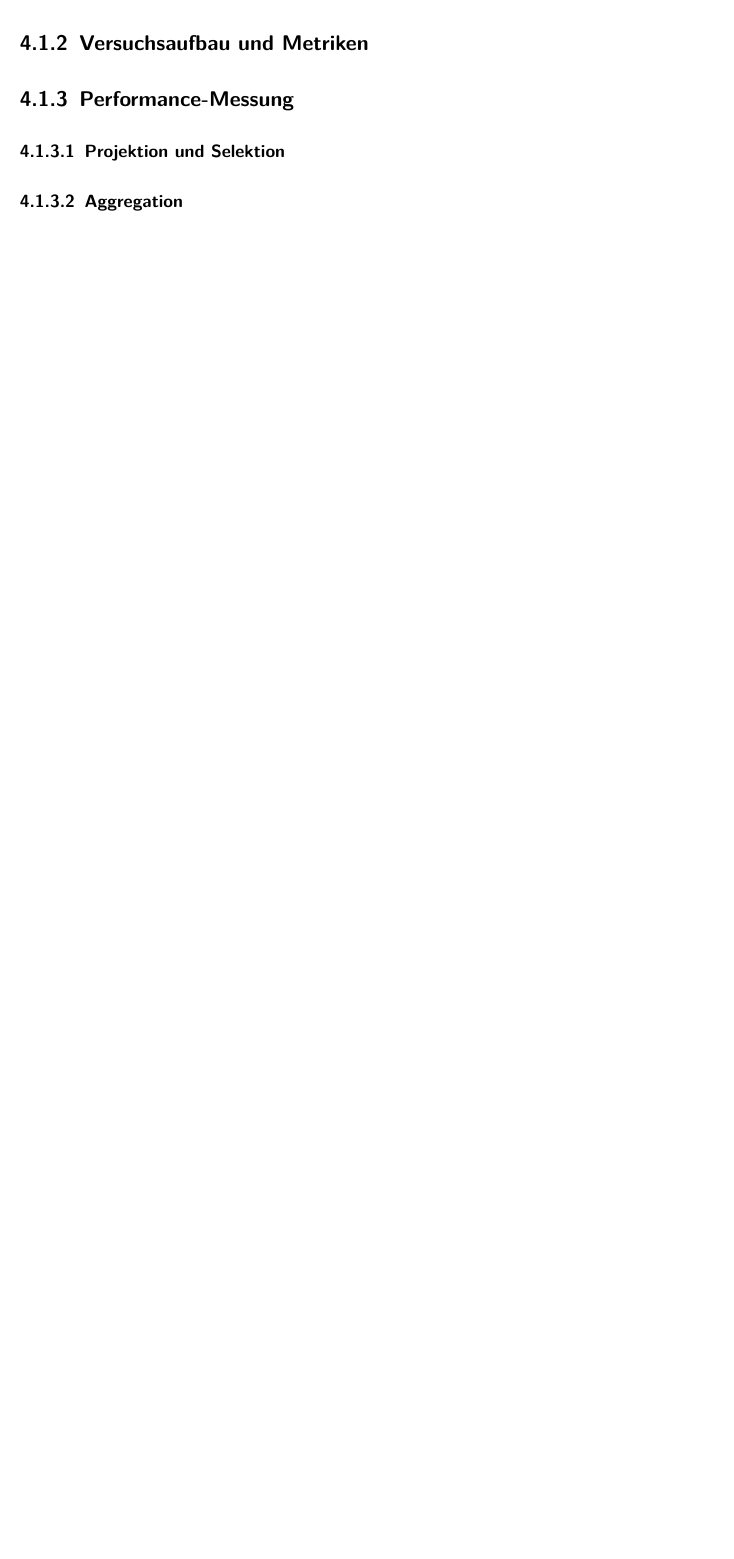
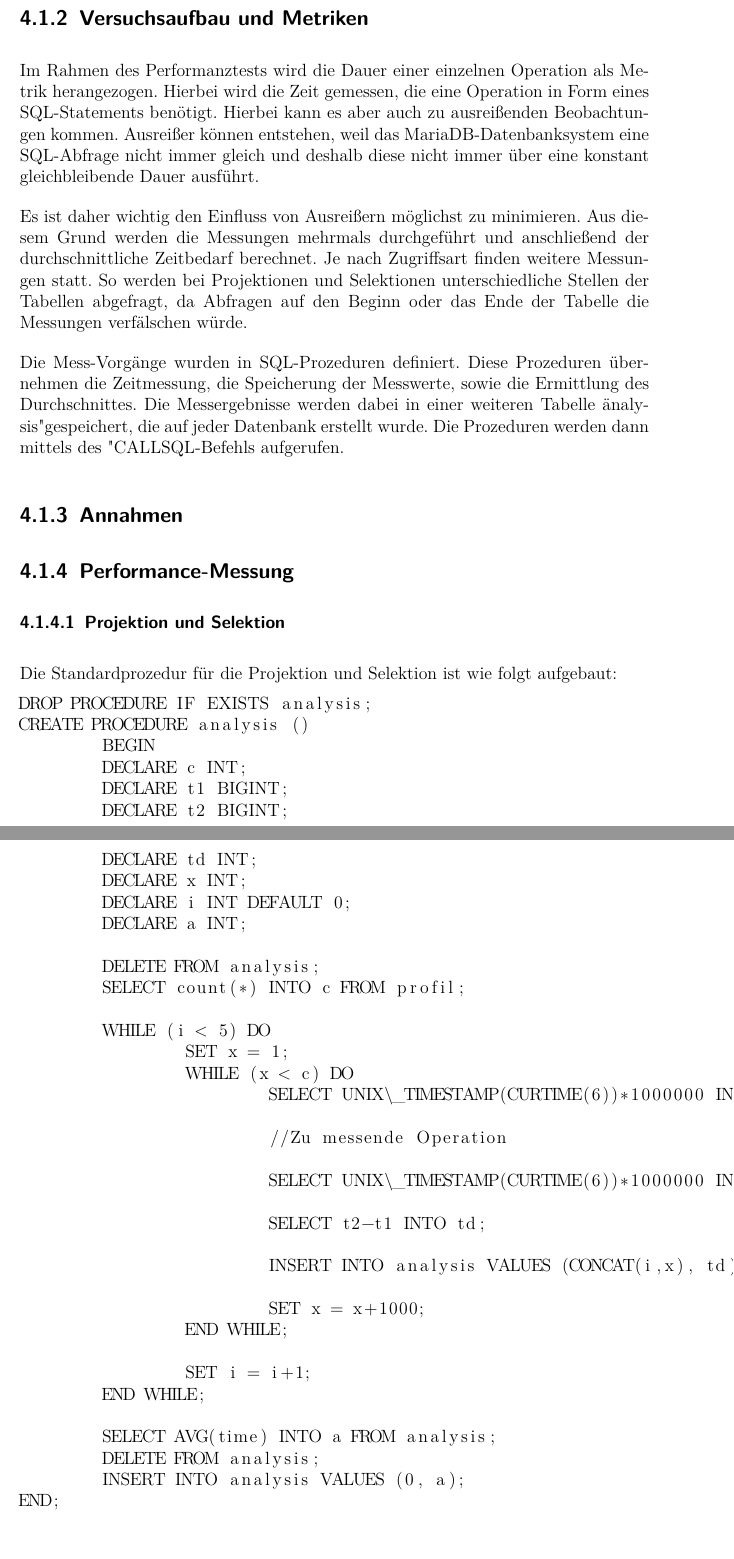
Before and after one commit to Transzendental/graphDB, a LaTeX document (report/document.tex, which reads report/chapter4.tex): part of page 26 of 34 before the commit and two parts of pages 27 and 28 of 37 after it, the two joined at a grey line, cut so that both start at the same text, the shorter picture padded with empty space. Compiled offline with pdfLaTeX; a LaTeX package or settings file that is missing is left out.

Commit message:
Beschreibung Kapitel 4

```diff
--- a/report/chapter4.tex
+++ b/report/chapter4.tex
@@ -1,2 +1,2 @@
+In diesem Abschnitt wird auf die Performanz von OLAP-Anwendungen in MariaDB-Datenbanksysteme mit OQGRAPH als Erweiterung eingegangen. Als OLAP-Testszenario werden Profile aus Datensätzen verschiedener Plattformen herangezogen. Diese Profile dienen fortlaufend als Knoten. Diese Knoten werden dann in weiteren Datensätzen über Kanten miteinander verbunden. Diese Kanten beinhalten außerdem zusätzliche Informationen, wie die Art der Beziehung, sowie ein Datum.
 
-\subsection{Implementierung der Datenbank}
@@ -4,3 +30,60 @@
+Im Rahmen des Performanztests wird die Dauer einer einzelnen Operation als Metrik herangezogen. Hierbei wird die Zeit gemessen, die eine Operation in Form eines SQL-Statements benötigt. Hierbei kann es aber auch zu ausreißenden Beobachtungen kommen. Ausreißer können entstehen, weil das MariaDB-Datenbanksystem eine SQL-Abfrage nicht immer gleich und deshalb diese nicht immer über eine konstant gleichbleibende Dauer ausführt.
+
+Es ist daher wichtig den Einfluss von Ausreißern möglichst zu minimieren. Aus diesem Grund werden die Messungen mehrmals durchgeführt und anschließend der durchschnittliche Zeitbedarf berechnet. Je nach Zugriffsart finden weitere Messungen statt. So werden bei Projektionen und Selektionen unterschiedliche Stellen der Tabellen abgefragt, da Abfragen auf den Beginn oder das Ende der Tabelle die Messungen verfälschen würde.
+
+Die Mess-Vorgänge wurden in SQL-Prozeduren definiert. Diese Prozeduren übernehmen die Zeitmessung, die Speicherung der Messwerte, sowie die Ermittlung des Durchschnittes. Die Messergebnisse werden dabei in einer weiteren Tabelle "analysis" gespeichert, die auf jeder Datenbank erstellt wurde. Die Prozeduren werden dann mittels des "CALL"-SQL-Befehls aufgerufen.
+
+\subsection{Annahmen}
+
 \subsection{Performance-Messung}
+
 \subsubsection{Projektion und Selektion}
+
+Die Standardprozedur für die Projektion und Selektion ist wie folgt aufgebaut:
+
+\begin{lstlisting}
+DROP PROCEDURE IF EXISTS analysis;
+CREATE PROCEDURE analysis ()
+	BEGIN
+	DECLARE c INT;
+	DECLARE t1 BIGINT;
+	DECLARE t2 BIGINT;
+	DECLARE td INT;
+	DECLARE x INT;
+	DECLARE i INT DEFAULT 0;
+	DECLARE a INT;
+
+	DELETE FROM analysis;
+	SELECT count(*) INTO c FROM profil;
+
+	WHILE (i < 5) DO
+		SET x = 1;
+		WHILE (x < c) DO
+			SELECT UNIX\_TIMESTAMP(CURTIME(6))*1000000 INTO t1;
+
+			//Zu messende Operation
+
+			SELECT UNIX\_TIMESTAMP(CURTIME(6))*1000000 INTO t2;
+
+			SELECT t2-t1 INTO td;
+
+			INSERT INTO analysis VALUES (CONCAT(i,x), td);
+
+			SET x = x+1000;
+		END WHILE;
+
+		SET i = i+1;
+	END WHILE;
+
+	SELECT AVG(time) INTO a FROM analysis;
+	DELETE FROM analysis;
+	INSERT INTO analysis VALUES (0, a);
+END;
+\end{lstlisting}
+
 \subsubsection{Aggregation}
+
+Die Standardprozedur für die Projektion und Selektion ist wie folgt aufgebaut:
+
+\begin{lstlisting}
+DROP PROCEDURE IF EXISTS analysis;
@@ -6,0 +95,13 @@
+	DECLARE td INT;
+	DECLARE i INT DEFAULT 0;
+	DECLARE a INT;
+
+	DELETE FROM analysis;
+	SELECT count(*) INTO c FROM profil;
+
+	WHILE (i < 100) DO
+		SELECT UNIX\_TIMESTAMP(CURTIME(6))*1000000 INTO t1;
+
+		//Zu messende Operation
+
+		SELECT UNIX\_TIMESTAMP(CURTIME(6))*1000000 INTO t2;
@@ -6,0 +116 @@
+	SELECT AVG(time) INTO a FROM analysis;
```
Also changed, not shown: report/chapter2.tex (+1 -1 lines), report/chapter4.tex (44 more changed lines).
